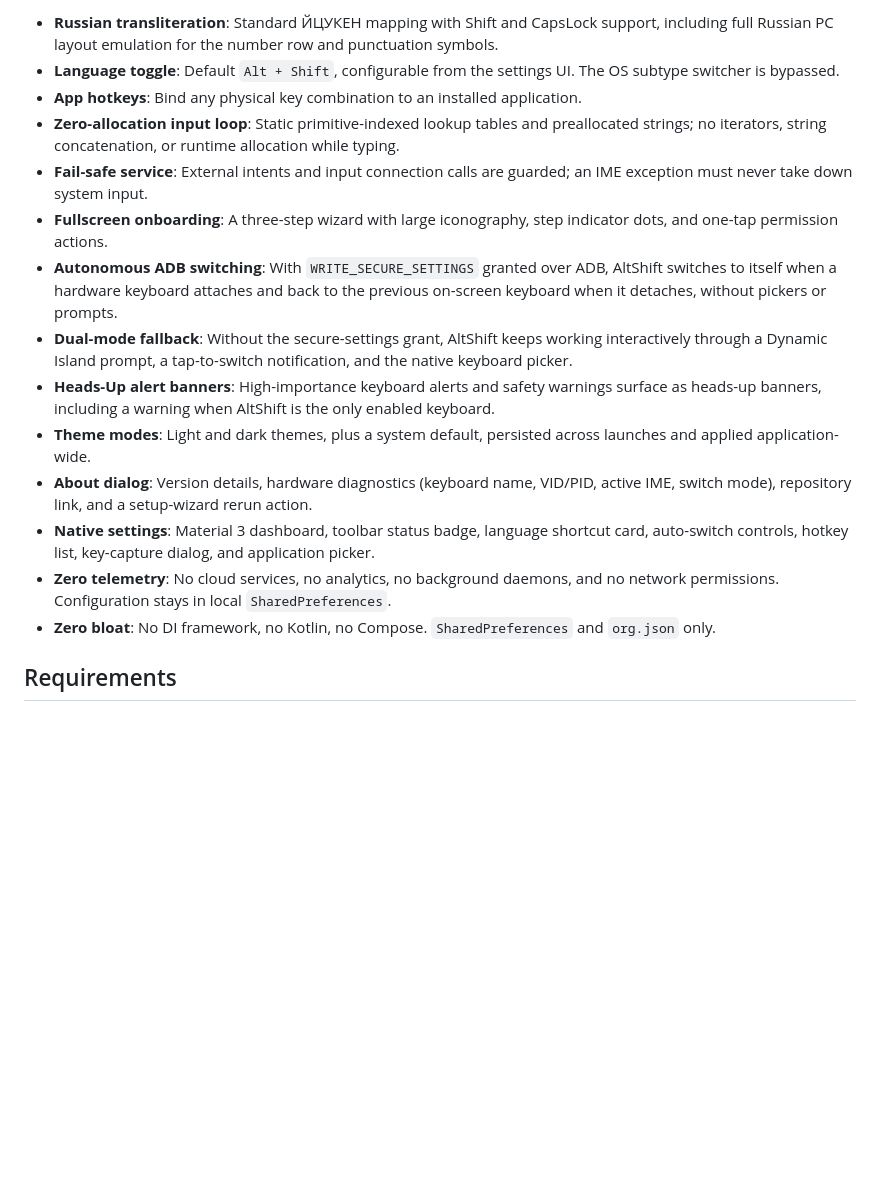
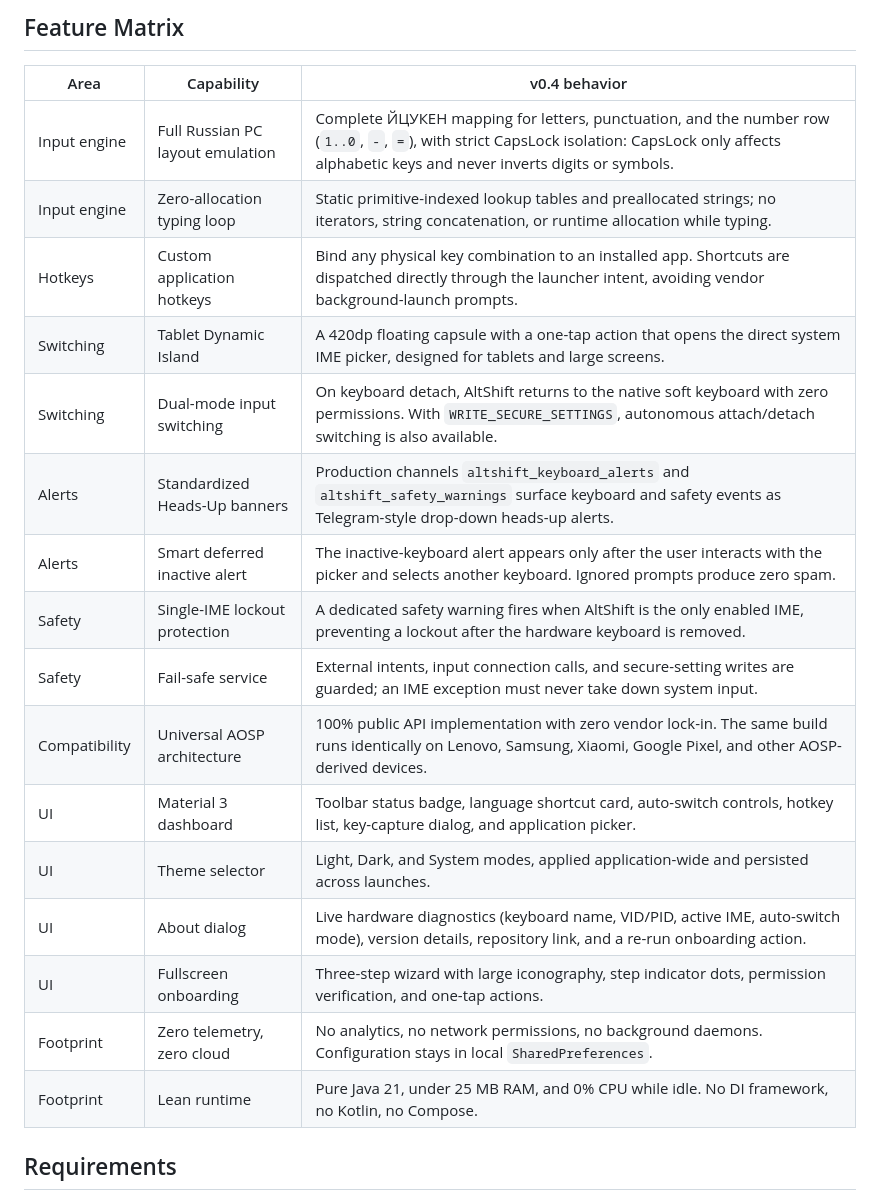
Before and after one commit to b1sted/AltShift, a Markdown page: README.md, the part around one of its changes. GitHub-like rendering; blank space fills up the shorter version.

```diff
--- a/README.md
+++ b/README.md
@@ -46,18 +47,24 @@ The service is written in pure Java 21 with native XML views and Material 3 comp
 
-- **Russian transliteration**: Standard ЙЦУКЕН mapping with Shift and CapsLock support, including full Russian PC layout emulation for the number row and punctuation symbols.
-- **Language toggle**: Default `Alt + Shift`, configurable from the settings UI. The OS subtype switcher is bypassed.
-- **App hotkeys**: Bind any physical key combination to an installed application.
-- **Zero-allocation input loop**: Static primitive-indexed lookup tables and preallocated strings; no iterators, string concatenation, or runtime allocation while typing.
-- **Fail-safe service**: External intents and input connection calls are guarded; an IME exception must never take down system input.
-- **Fullscreen onboarding**: A three-step wizard with large iconography, step indicator dots, and one-tap permission actions.
-- **Autonomous ADB switching**: With `WRITE_SECURE_SETTINGS` granted over ADB, AltShift switches to itself when a hardware keyboard attaches and back to the previous on-screen keyboard when it detaches, without pickers or prompts.
-- **Dual-mode fallback**: Without the secure-settings grant, AltShift keeps working interactively through a Dynamic Island prompt, a tap-to-switch notification, and the native keyboard picker.
-- **Heads-Up alert banners**: High-importance keyboard alerts and safety warnings surface as heads-up banners, including a warning when AltShift is the only enabled keyboard.
-- **Theme modes**: Light and dark themes, plus a system default, persisted across launches and applied application-wide.
-- **About dialog**: Version details, hardware diagnostics (keyboard name, VID/PID, active IME, switch mode), repository link, and a setup-wizard rerun action.
-- **Native settings**: Material 3 dashboard, toolbar status badge, language shortcut card, auto-switch controls, hotkey list, key-capture dialog, and application picker.
-- **Zero telemetry**: No cloud services, no analytics, no background daemons, and no network permissions. Configuration stays in local `SharedPreferences`.
-- **Zero bloat**: No DI framework, no Kotlin, no Compose. `SharedPreferences` and `org.json` only.
+## Feature Matrix
+
+| Area | Capability | v0.4 behavior |
+| --- | --- | --- |
+| Input engine | Full Russian PC layout emulation | Complete ЙЦУКЕН mapping for letters, punctuation, and the number row (`1..0`, `-`, `=`), with strict CapsLock isolation: CapsLock only affects alphabetic keys and never inverts digits or symbols. |
+| Input engine | Zero-allocation typing loop | Static primitive-indexed lookup tables and preallocated strings; no iterators, string concatenation, or runtime allocation while typing. |
+| Hotkeys | Custom application hotkeys | Bind any physical key combination to an installed app. Shortcuts are dispatched directly through the launcher intent, avoiding vendor background-launch prompts. |
+| Switching | Tablet Dynamic Island | A 420dp floating capsule with a one-tap action that opens the direct system IME picker, designed for tablets and large screens. |
+| Switching | Dual-mode input switching | On keyboard detach, AltShift returns to the native soft keyboard with zero permissions. With `WRITE_SECURE_SETTINGS`, autonomous attach/detach switching is also available. |
+| Alerts | Standardized Heads-Up banners | Production channels `altshift_keyboard_alerts` and `altshift_safety_warnings` surface keyboard and safety events as Telegram-style drop-down heads-up alerts. |
+| Alerts | Smart deferred inactive alert | The inactive-keyboard alert appears only after the user interacts with the picker and selects another keyboard. Ignored prompts produce zero spam. |
+| Safety | Single-IME lockout protection | A dedicated safety warning fires when AltShift is the only enabled IME, preventing a lockout after the hardware keyboard is removed. |
+| Safety | Fail-safe service | External intents, input connection calls, and secure-setting writes are guarded; an IME exception must never take down system input. |
+| Compatibility | Universal AOSP architecture | 100% public API implementation with zero vendor lock-in. The same build runs identically on Lenovo, Samsung, Xiaomi, Google Pixel, and other AOSP-derived devices. |
+| UI | Material 3 dashboard | Toolbar status badge, language shortcut card, auto-switch controls, hotkey list, key-capture dialog, and application picker. |
+| UI | Theme selector | Light, Dark, and System modes, applied application-wide and persisted across launches. |
+| UI | About dialog | Live hardware diagnostics (keyboard name, VID/PID, active IME, auto-switch mode), version details, repository link, and a re-run onboarding action. |
+| UI | Fullscreen onboarding | Three-step wizard with large iconography, step indicator dots, permission verification, and one-tap actions. |
+| Footprint | Zero telemetry, zero cloud | No analytics, no network permissions, no background daemons. Configuration stays in local `SharedPreferences`. |
+| Footprint | Lean runtime | Pure Java 21, under 25 MB RAM, and 0% CPU while idle. No DI framework, no Kotlin, no Compose. |
 
 ## Requirements
 
```
Also changed, not shown: other parts of README.md (+63 -15 lines), docs/screenshots/gui.png.
